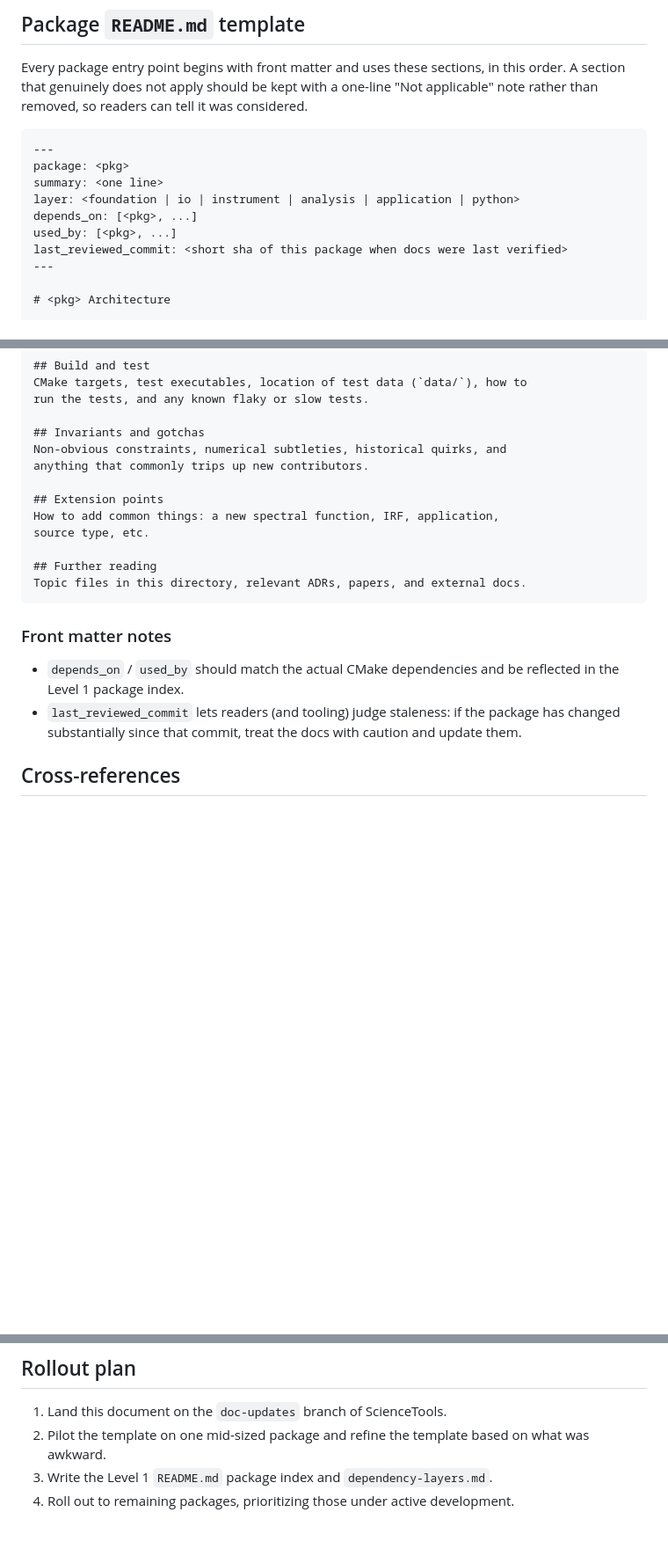
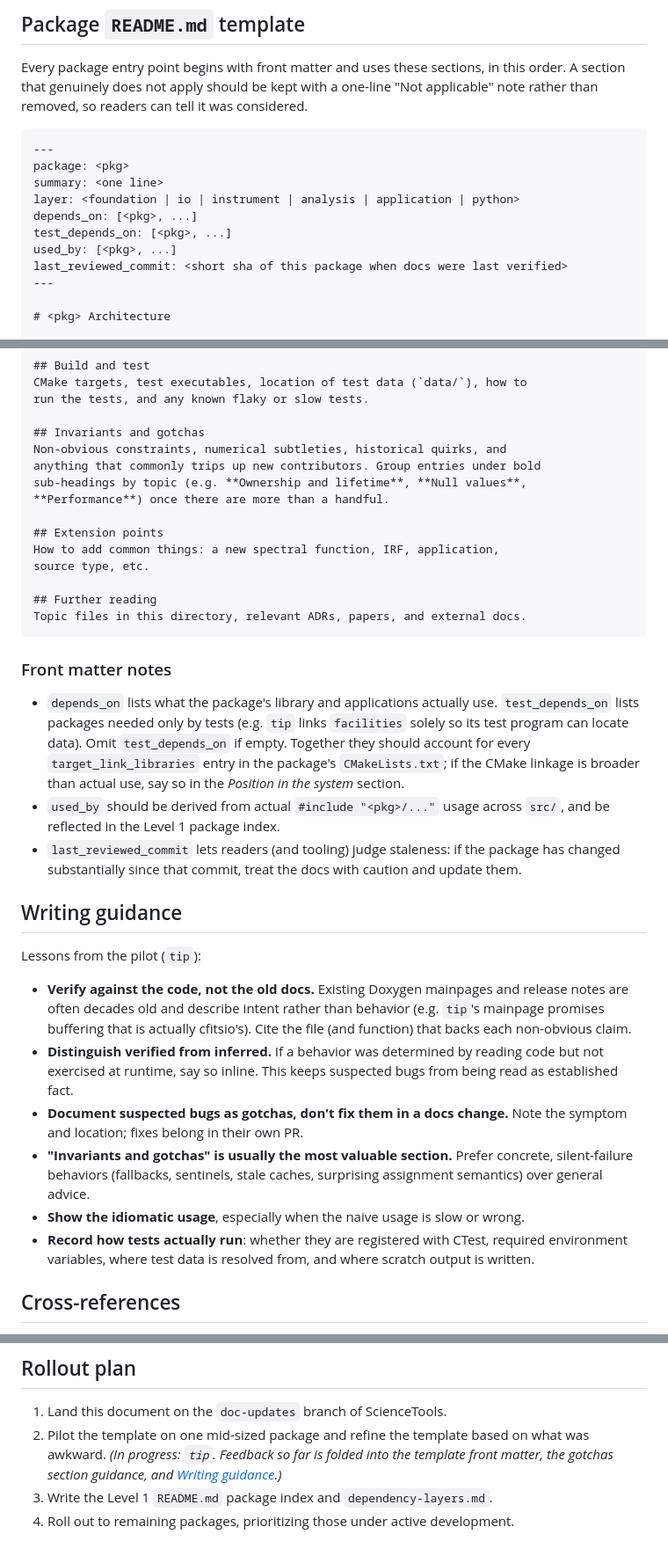
Before and after one commit to fermi-lat/ScienceTools, a Markdown page: docs/architecture/documentation-structure.md, 3 parts joined by grey strips. Shown at 88% size. GitHub-like rendering; blank space fills up the shorter version.

Commit message:
Fold tip pilot feedback into documentation structure design
Co-Authored-By: Claude Opus 5.5 <noreply@anthropic.com>

```diff
--- a/docs/architecture/documentation-structure.md
+++ b/docs/architecture/documentation-structure.md
@@ -82,6 +82,7 @@ package: <pkg>
 summary: <one line>
 layer: <foundation | io | instrument | analysis | application | python>
 depends_on: [<pkg>, ...]
+test_depends_on: [<pkg>, ...]
 used_by: [<pkg>, ...]
 last_reviewed_commit: <short sha of this package when docs were last verified>
 ---
@@ -115,7 +116,9 @@ run the tests, and any known flaky or slow tests.
 
 ## Invariants and gotchas
 Non-obvious constraints, numerical subtleties, historical quirks, and
-anything that commonly trips up new contributors.
+anything that commonly trips up new contributors. Group entries under bold
+sub-headings by topic (e.g. **Ownership and lifetime**, **Null values**,
+**Performance**) once there are more than a handful.
 
 ## Extension points
 How to add common things: a new spectral function, IRF, application,
@@ -127,11 +130,41 @@ Topic files in this directory, relevant ADRs, papers, and external docs.
 
 ### Front matter notes
 
-- `depends_on` / `used_by` should match the actual CMake dependencies and be
-  reflected in the Level 1 package index.
+- `depends_on` lists what the package's library and applications actually
+  use. `test_depends_on` lists packages needed only by tests (e.g. `tip`
+  links `facilities` solely so its test program can locate data). Omit
+  `test_depends_on` if empty. Together they should account for every
+  `target_link_libraries` entry in the package's `CMakeLists.txt`; if the
+  CMake linkage is broader than actual use, say so in the *Position in the
+  system* section.
+- `used_by` should be derived from actual `#include "<pkg>/..."` usage
+  across `src/`, and be reflected in the Level 1 package index.
 - `last_reviewed_commit` lets readers (and tooling) judge staleness: if the
   package has changed substantially since that commit, treat the docs with
   caution and update them.
+
+## Writing guidance
+
+Lessons from the pilot (`tip`):
+
+- **Verify against the code, not the old docs.** Existing Doxygen mainpages
+  and release notes are often decades old and describe intent rather than
+  behavior (e.g. `tip`'s mainpage promises buffering that is actually
+  cfitsio's). Cite the file (and function) that backs each non-obvious
+  claim.
+- **Distinguish verified from inferred.** If a behavior was determined by
+  reading code but not exercised at runtime, say so inline. This keeps
+  suspected bugs from being read as established fact.
+- **Document suspected bugs as gotchas, don't fix them in a docs change.**
+  Note the symptom and location; fixes belong in their own PR.
+- **"Invariants and gotchas" is usually the most valuable section.** Prefer
+  concrete, silent-failure behaviors (fallbacks, sentinels, stale caches,
+  surprising assignment semantics) over general advice.
+- **Show the idiomatic usage**, especially when the naive usage is slow or
+  wrong.
+- **Record how tests actually run**: whether they are registered with CTest,
+  required environment variables, where test data is resolved from, and
+  where scratch output is written.
 
 ## Cross-references
 
@@ -182,7 +215,9 @@ point here, for example:
 
 1. Land this document on the `doc-updates` branch of ScienceTools.
 2. Pilot the template on one mid-sized package and refine the template based
-   on what was awkward.
+   on what was awkward. *(In progress: `tip`. Feedback so far is folded into
+   the template front matter, the gotchas section guidance, and
+   [Writing guidance](#writing-guidance).)*
 3. Write the Level 1 `README.md` package index and `dependency-layers.md`.
 4. Roll out to remaining packages, prioritizing those under active
    development.
```
